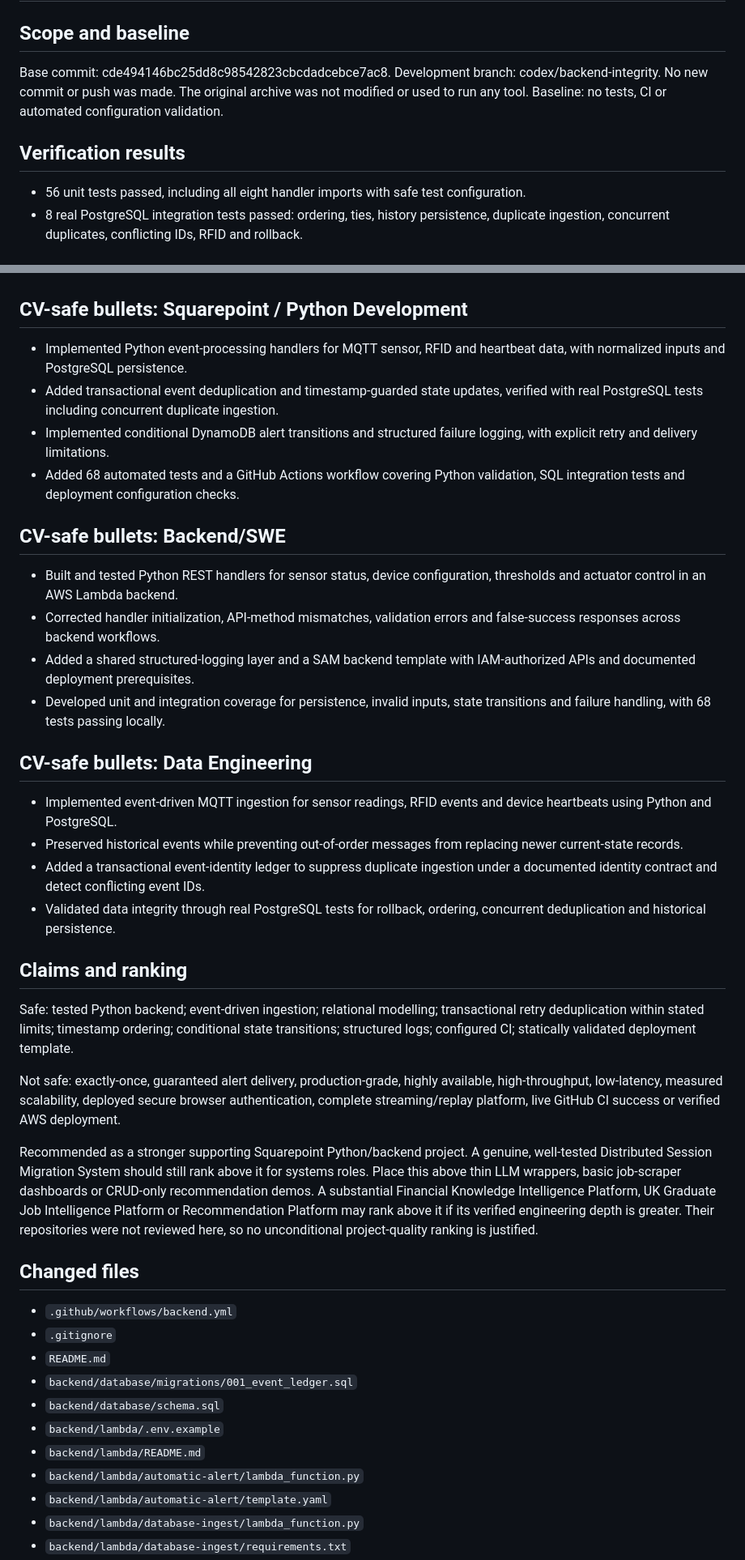
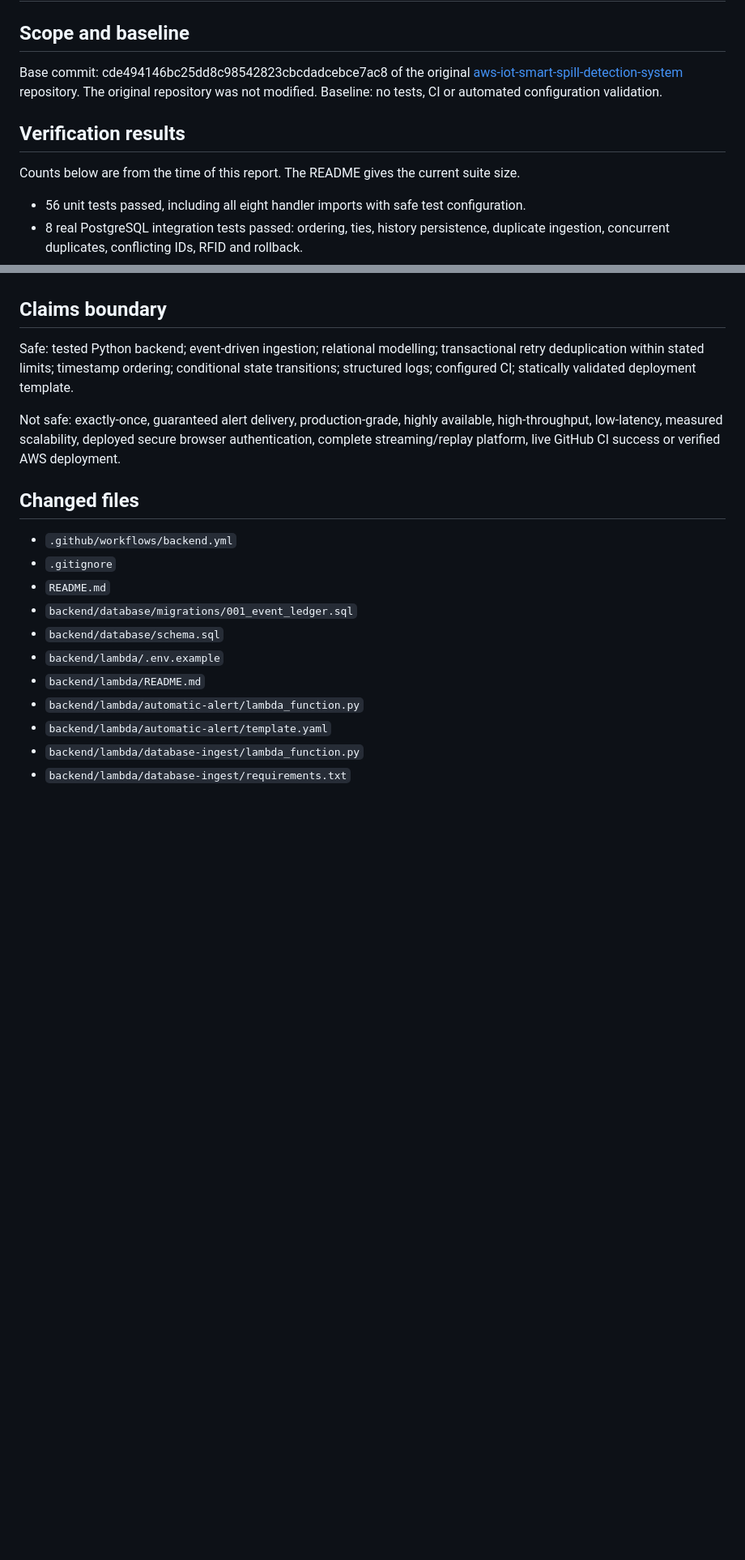
Before and after one commit to fengzhe-li/edge-to-cloud-iot-event-platform, a Markdown page: docs/IMPLEMENTATION_REPORT.md, 2 parts joined by grey strips. Shown at 81% size. Drawn GitHub-style; blank space fills up the shorter version.

Commit message:
docs: remove agent-report residue and clarify project origin
- README: state that the original spill-detection system was a
  collaborative team project and that this repository is the individual
  upgrade of it.
- ENGINEERING.md / IMPLEMENTATION_REPORT.md: describe the baseline by the
  original repository's commit instead of an unpublished working branch;
  drop run-report phrasing.
- IMPLEMENTATION_REPORT.md: remove CV bullet drafts and the employer-specific
  project-ranking paragraph; keep the safe / not-safe claims boundary and
  note that its test counts are point-in-time.

```diff
--- a/docs/IMPLEMENTATION_REPORT.md
+++ b/docs/IMPLEMENTATION_REPORT.md
@@ -2,12 +2,15 @@
 
 ## Scope and baseline
 
-Base commit: cde494146bc25dd8c98542823cbcdadcebce7ac8.
-Development branch: codex/backend-integrity. No new commit or push was made.
-The original archive was not modified or used to run any tool.
+Base commit: cde494146bc25dd8c98542823cbcdadcebce7ac8 of the original
+[aws-iot-smart-spill-detection-system](https://github.com/fengzhe-li/aws-iot-smart-spill-detection-system)
+repository. The original repository was not modified.
 Baseline: no tests, CI or automated configuration validation.
 
 ## Verification results
+
+Counts below are from the time of this report. The README gives the current
+suite size.
 
 - 56 unit tests passed, including all eight handler imports with safe test configuration.
 - 8 real PostgreSQL integration tests passed: ordering, ties, history persistence,
@@ -64,28 +67,7 @@ an isolated PostgreSQL service. No AWS credentials are required by tests.
 - No application metrics/alarms, distributed tracing, SLO, load/latency benchmarks,
   live deployment verification, Linux/system-level work or high-volume evidence.
 
-## CV-safe bullets: Squarepoint / Python Development
-
-- Implemented Python event-processing handlers for MQTT sensor, RFID and heartbeat data, with normalized inputs and PostgreSQL persistence.
-- Added transactional event deduplication and timestamp-guarded state updates, verified with real PostgreSQL tests including concurrent duplicate ingestion.
-- Implemented conditional DynamoDB alert transitions and structured failure logging, with explicit retry and delivery limitations.
-- Added 68 automated tests and a GitHub Actions workflow covering Python validation, SQL integration tests and deployment configuration checks.
-
-## CV-safe bullets: Backend/SWE
-
-- Built and tested Python REST handlers for sensor status, device configuration, thresholds and actuator control in an AWS Lambda backend.
-- Corrected handler initialization, API-method mismatches, validation errors and false-success responses across backend workflows.
-- Added a shared structured-logging layer and a SAM backend template with IAM-authorized APIs and documented deployment prerequisites.
-- Developed unit and integration coverage for persistence, invalid inputs, state transitions and failure handling, with 68 tests passing locally.
-
-## CV-safe bullets: Data Engineering
-
-- Implemented event-driven MQTT ingestion for sensor readings, RFID events and device heartbeats using Python and PostgreSQL.
-- Preserved historical events while preventing out-of-order messages from replacing newer current-state records.
-- Added a transactional event-identity ledger to suppress duplicate ingestion under a documented identity contract and detect conflicting event IDs.
-- Validated data integrity through real PostgreSQL tests for rollback, ordering, concurrent deduplication and historical persistence.
-
-## Claims and ranking
+## Claims boundary
 
 Safe: tested Python backend; event-driven ingestion; relational modelling; transactional
 retry deduplication within stated limits; timestamp ordering; conditional state transitions;
@@ -94,14 +76,6 @@ structured logs; configured CI; statically validated deployment template.
 Not safe: exactly-once, guaranteed alert delivery, production-grade, highly available,
 high-throughput, low-latency, measured scalability, deployed secure browser authentication,
 complete streaming/replay platform, live GitHub CI success or verified AWS deployment.
-
-Recommended as a stronger supporting Squarepoint Python/backend project. A genuine,
-well-tested Distributed Session Migration System should still rank above it for systems
-roles. Place this above thin LLM wrappers, basic job-scraper dashboards or CRUD-only
-recommendation demos. A substantial Financial Knowledge Intelligence Platform, UK
-Graduate Job Intelligence Platform or Recommendation Platform may rank above it if
-its verified engineering depth is greater. Their repositories were not reviewed here,
-so no unconditional project-quality ranking is justified.
 
 ## Changed files
 
```
Also changed, not shown: README.md (+5 -3 lines), docs/ENGINEERING.md (+4 -5 lines).
